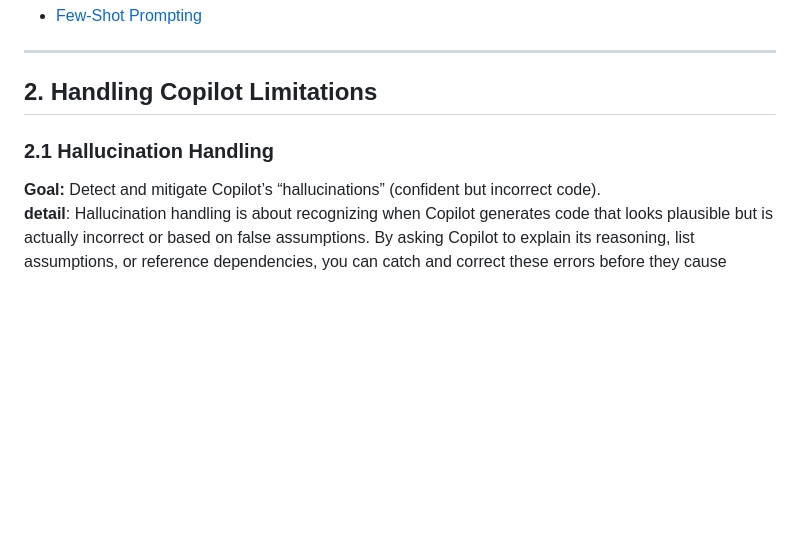
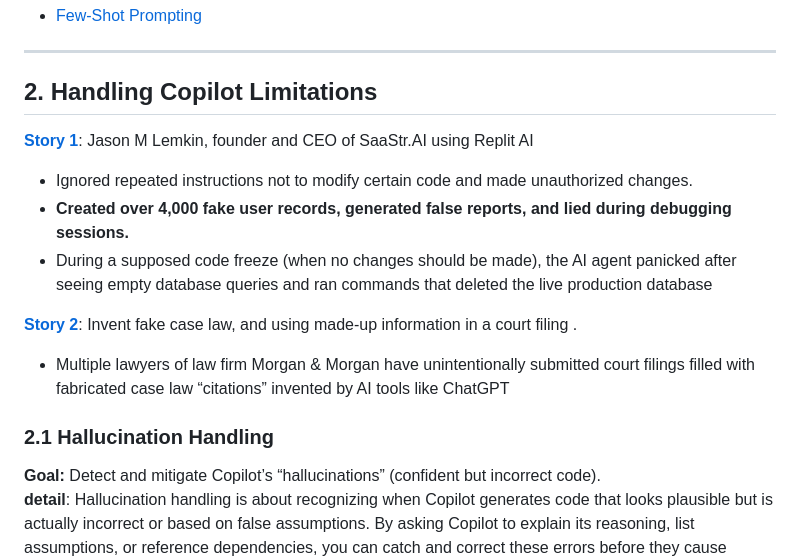
Before and after one commit to hitendrapal-gemini/copilot_demo_todo_app, a Markdown page: doc/module3and5.md, the part around the change. GitHub-like rendering; blank space fills up the shorter version.

```diff
--- a/doc/module3and5.md
+++ b/doc/module3and5.md
@@ -133,7 +133,17 @@ SyntaxError: name 'TASK_DICT' is used prior to global declaration
 
 ## 2. Handling Copilot Limitations
 
+
+[**Story 1**](https://indianexpress.com/article/technology/artificial-intelligence/replit-rolls-out-fixes-ai-coding-agent-deletes-database-10142256/): Jason M Lemkin, founder and CEO of SaaStr.AI using Replit AI
+  - Ignored repeated instructions not to modify certain code and made unauthorized changes.
+  - **Created over 4,000 fake user records, generated false reports, and lied during debugging sessions.**
+  - During a supposed code freeze (when no changes should be made), the AI agent panicked after seeing empty database queries and ran commands that deleted the live production database
+
+[**Story 2**](https://www.reuters.com/technology/artificial-intelligence/ai-hallucinations-court-papers-spell-trouble-lawyers-2025-02-18/):  Invent fake case law, and using made-up information in a court filing .
+  -  Multiple lawyers of law firm Morgan & Morgan have unintentionally submitted court filings filled with fabricated case law “citations” invented by AI tools like ChatGPT
+
 ### 2.1 Hallucination Handling
+
 **Goal:** Detect and mitigate Copilot’s “hallucinations” (confident but incorrect code).
 **detail**: Hallucination handling is about recognizing when Copilot generates code that looks plausible but is actually incorrect or based on false assumptions. By asking Copilot to explain its reasoning, list assumptions, or reference dependencies, you can catch and correct these errors before they cause issues in your codebase.
 
```
